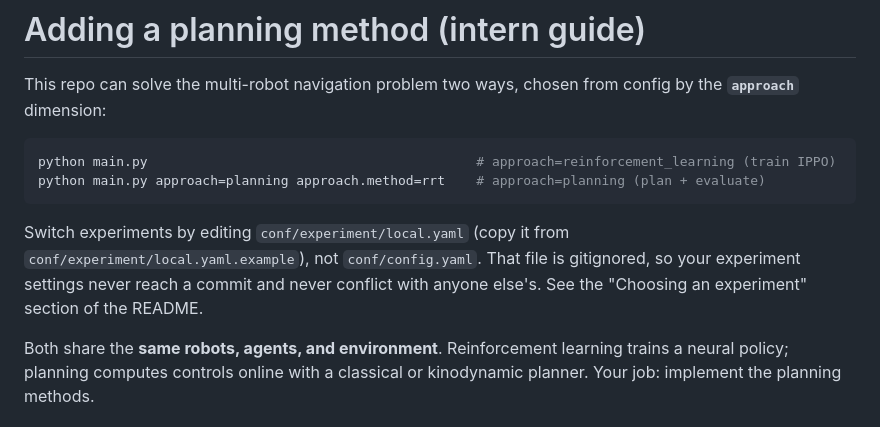
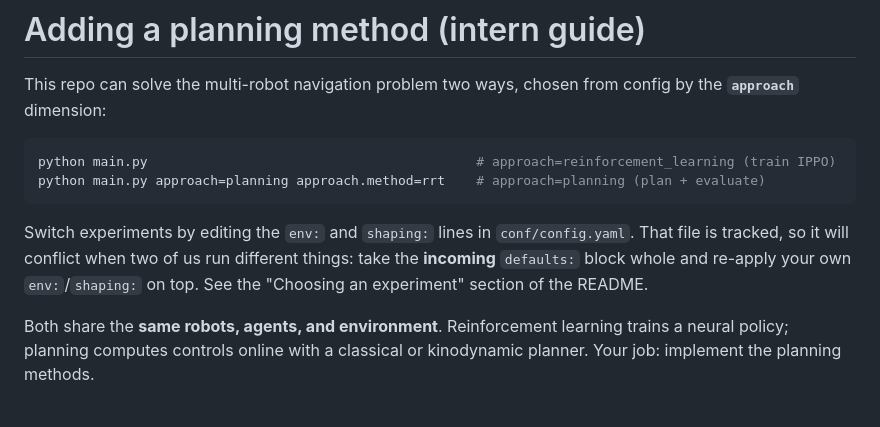
Before and after one commit to skasifiqbal-cs/kinodynamic-marl, a Markdown page: docs/INTERN.md, the part around the change. Rendered like a GitHub page.

````diff
--- a/docs/INTERN.md
+++ b/docs/INTERN.md
@@ -8,10 +8,10 @@ python main.py                                          # approach=reinforcement
 python main.py approach=planning approach.method=rrt    # approach=planning (plan + evaluate)
 ```
 
-Switch experiments by editing `conf/experiment/local.yaml` (copy it from
-`conf/experiment/local.yaml.example`), not `conf/config.yaml`. That file is gitignored,
-so your experiment settings never reach a commit and never conflict with anyone else's.
-See the "Choosing an experiment" section of the README.
+Switch experiments by editing the `env:` and `shaping:` lines in `conf/config.yaml`.
+That file is tracked, so it will conflict when two of us run different things: take the
+**incoming** `defaults:` block whole and re-apply your own `env:`/`shaping:` on top. See
+the "Choosing an experiment" section of the README.
 
 Both share the **same robots, agents, and environment**. Reinforcement learning
 trains a neural policy; planning computes controls online with a classical or
````
Also changed, not shown: README.md (+58 -16 lines).
